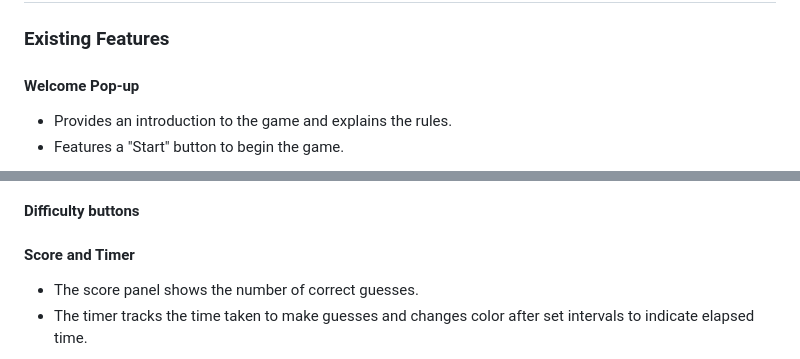
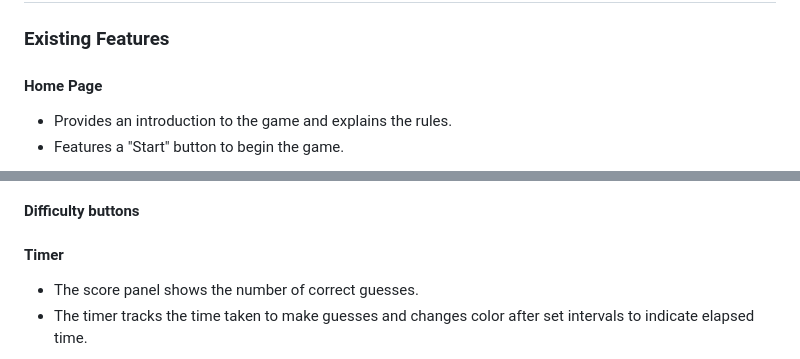
Before and after one commit to ts2017185/hex-color-guessing-game, a Markdown page: README.md, 2 parts joined by grey strips. GitHub-like rendering.

```diff
--- a/README.md
+++ b/README.md
@@ -76,7 +76,7 @@ The Hex Color Guessing Game is designed to be simple and intuitive. It consists
 
 ### Existing Features
 
-#### Welcome Pop-up
+#### Home Page
 
 - Provides an introduction to the game and explains the rules.
 - Features a "Start" button to begin the game.
@@ -92,7 +92,7 @@ The Hex Color Guessing Game is designed to be simple and intuitive. It consists
 
 #### Difficulty buttons
 
-#### Score and Timer
+#### Timer
 
 - The score panel shows the number of correct guesses.
 - The timer tracks the time taken to make guesses and changes color after set intervals to indicate elapsed time.
```
Also changed, not shown: other parts of README.md (+4 -4 lines).
